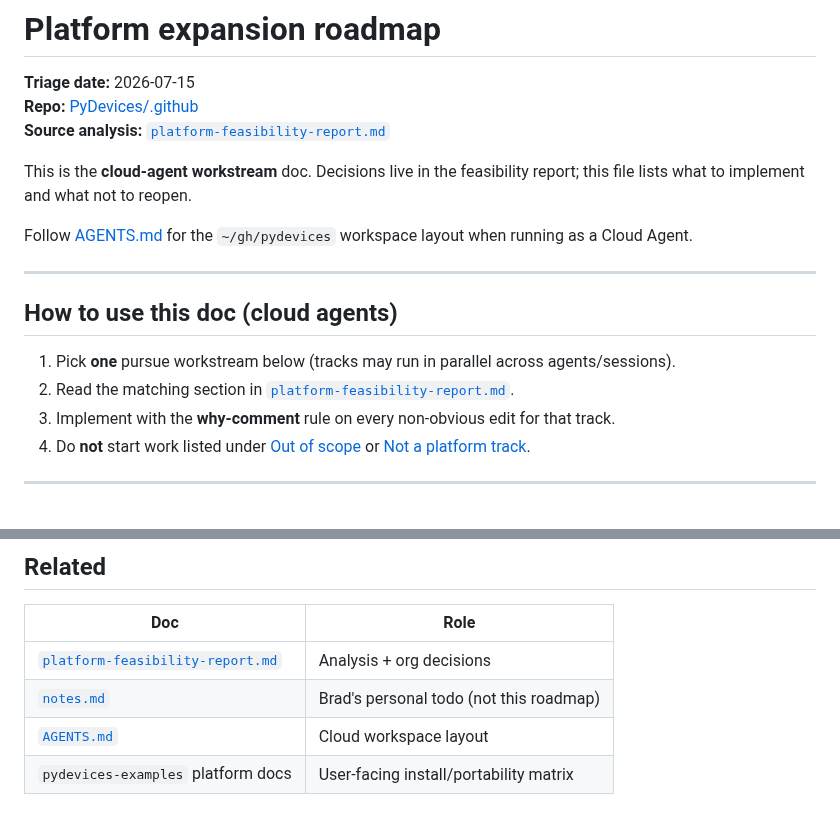
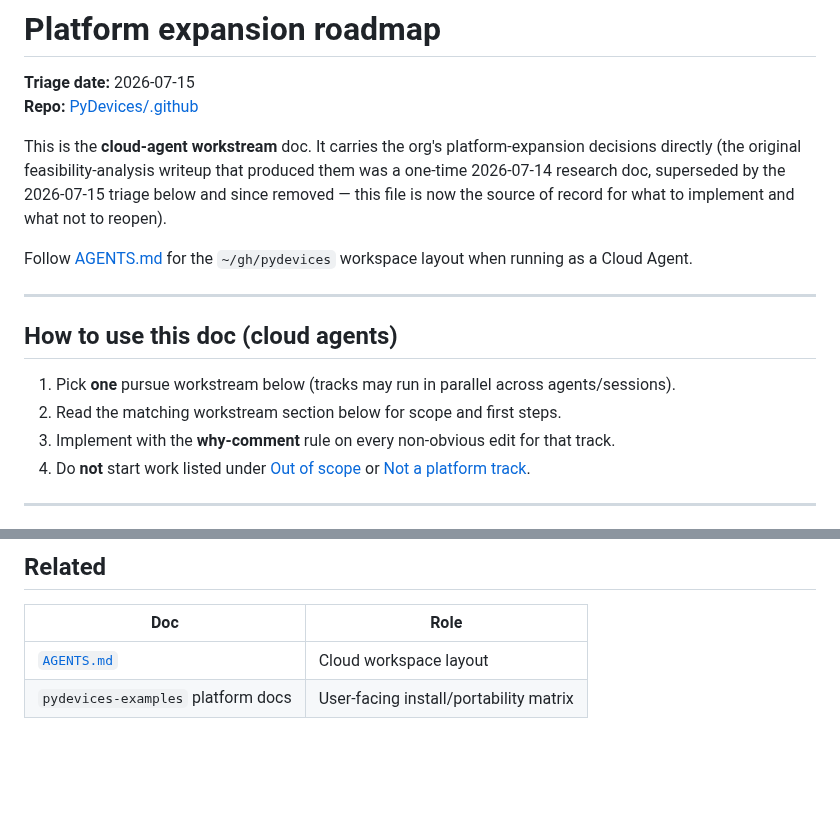
Before and after one commit to PyDevices/.github, a Markdown page: docs/platform-roadmap.md, 2 parts joined by grey strips. Drawn GitHub-style; blank space fills up the shorter version.

```diff
--- a/docs/platform-roadmap.md
+++ b/docs/platform-roadmap.md
@@ -2,9 +2,12 @@
 
 **Triage date:** 2026-07-15
 **Repo:** [PyDevices/.github](https://github.com/PyDevices/.github)
-**Source analysis:** [`platform-feasibility-report.md`](platform-feasibility-report.md)
 
-This is the **cloud-agent workstream** doc. Decisions live in the feasibility report; this file lists what to implement and what not to reopen.
+This is the **cloud-agent workstream** doc. It carries the org's platform-expansion
+decisions directly (the original feasibility-analysis writeup that produced them
+was a one-time 2026-07-14 research doc, superseded by the 2026-07-15 triage below
+and since removed — this file is now the source of record for what to implement
+and what not to reopen).
 
 Follow [AGENTS.md](../AGENTS.md) for the `~/gh/pydevices` workspace layout when running as a Cloud Agent.
 
@@ -13,7 +16,7 @@ Follow [AGENTS.md](../AGENTS.md) for the `~/gh/pydevices` workspace layout when
 ## How to use this doc (cloud agents)
 
 1. Pick **one** pursue workstream below (tracks may run in parallel across agents/sessions).
-2. Read the matching section in [`platform-feasibility-report.md`](platform-feasibility-report.md).
+2. Read the matching workstream section below for scope and first steps.
 3. Implement with the **why-comment** rule on every non-obvious edit for that track.
 4. Do **not** start work listed under [Out of scope](#out-of-scope) or [Not a platform track](#not-a-platform-track).
 
@@ -152,7 +172,5 @@ Do **not** start from this roadmap:
 
 | Doc | Role |
 |-----|------|
-| [`platform-feasibility-report.md`](platform-feasibility-report.md) | Analysis + org decisions |
-| [`notes.md`](notes.md) | Brad's personal todo (not this roadmap) |
 | [`AGENTS.md`](../AGENTS.md) | Cloud workspace layout |
 | `pydevices-examples` platform docs | User-facing install/portability matrix |
```
Also changed, not shown: other parts of docs/platform-roadmap.md (+17 -0 lines), docs/platform-feasibility-report.md (deleted, +0 -338 lines).
